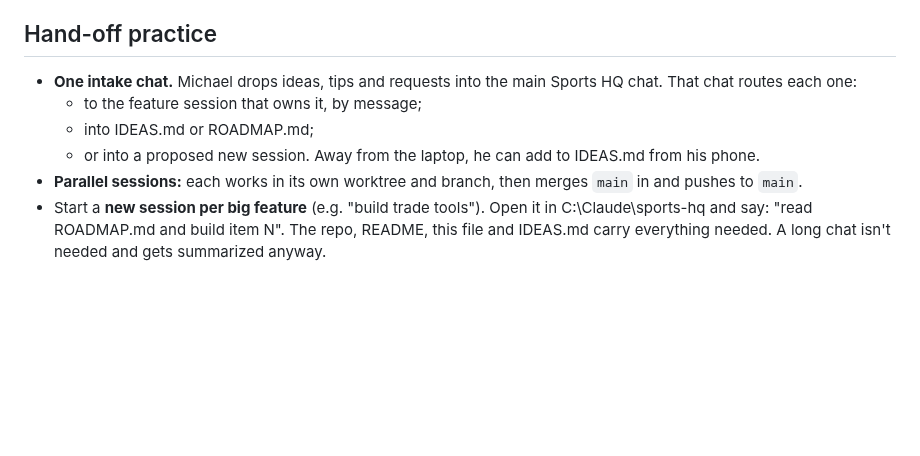
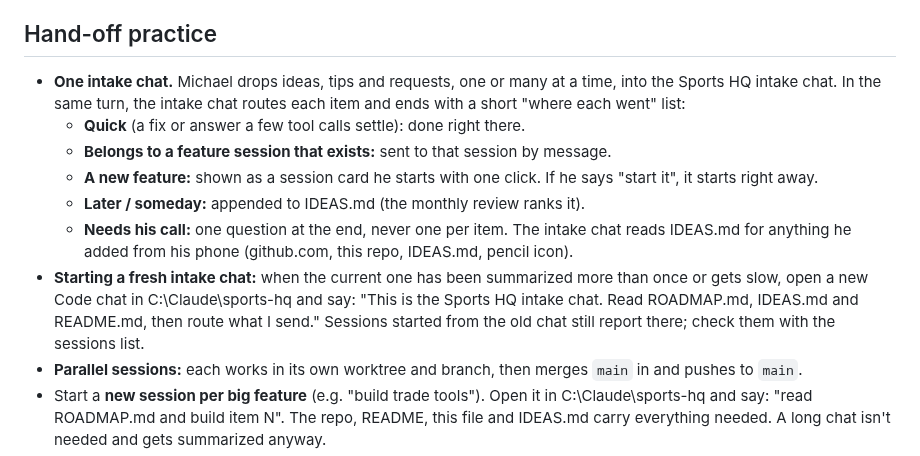
Before and after one commit to mbryan20/sports-hq, a Markdown page: ROADMAP.md, the part around the change. GitHub-like rendering; blank space fills up the shorter version.

Commit message:
ROADMAP: how the intake chat routes ideas
Co-Authored-By: Claude Opus 5.5 <noreply@anthropic.com>

```diff
--- a/ROADMAP.md
+++ b/ROADMAP.md
@@ -81,11 +81,18 @@ that need a sign-in. It is an ongoing project, improved through the monthly revi
   endings.
 
 ## Hand-off practice
-- **One intake chat.** Michael drops ideas, tips and requests into the main Sports HQ chat. That chat routes each one:
-  - to the feature session that owns it, by message;
-  - into IDEAS.md or ROADMAP.md;
-  - or into a proposed new session.
-  Away from the laptop, he can add to IDEAS.md from his phone.
+- **One intake chat.** Michael drops ideas, tips and requests, one or many at a time, into the Sports HQ intake chat.
+  In the same turn, the intake chat routes each item and ends with a short "where each went" list:
+  - **Quick** (a fix or answer a few tool calls settle): done right there.
+  - **Belongs to a feature session that exists:** sent to that session by message.
+  - **A new feature:** shown as a session card he starts with one click. If he says "start it", it starts right away.
+  - **Later / someday:** appended to IDEAS.md (the monthly review ranks it).
+  - **Needs his call:** one question at the end, never one per item.
+  The intake chat reads IDEAS.md for anything he added from his phone (github.com, this repo, IDEAS.md, pencil icon).
+- **Starting a fresh intake chat:** when the current one has been summarized more than once or gets slow, open a new
+  Code chat in C:\Claude\sports-hq and say: "This is the Sports HQ intake chat. Read ROADMAP.md, IDEAS.md and
+  README.md, then route what I send." Sessions started from the old chat still report there; check them with the
+  sessions list.
 - **Parallel sessions:** each works in its own worktree and branch, then merges `main` in and pushes to `main`.
 - Start a **new session per big feature** (e.g. "build trade tools"). Open it in C:\Claude\sports-hq and say:
   "read ROADMAP.md and build item N". The repo, README, this file and IDEAS.md carry everything needed. A
```
